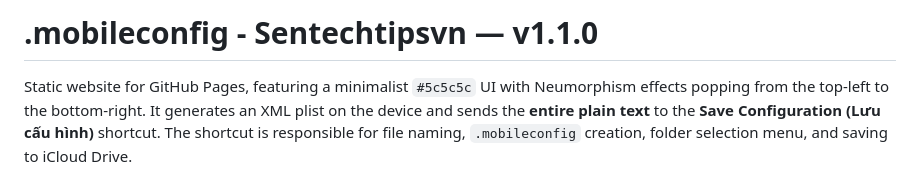
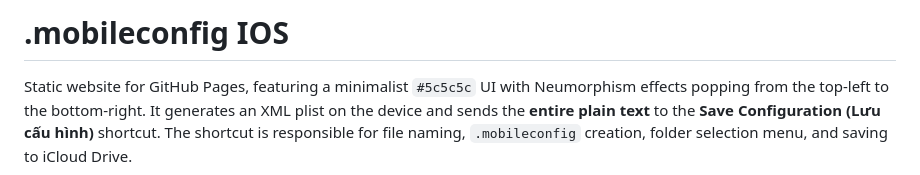
Before and after one commit to Sentechtipsvn/.mobileconfig, a Markdown page: Language/en.md, the part around the change. Drawn GitHub-style.

```diff
--- a/Language/en.md
+++ b/Language/en.md
@@ -1,4 +1,4 @@
-# .mobileconfig - Sentechtipsvn — v1.1.0
+# .mobileconfig IOS
 
 Static website for GitHub Pages, featuring a minimalist `#5c5c5c` UI with Neumorphism effects popping from the top-left to the bottom-right. It generates an XML plist on the device and sends the **entire plain text** to the **Save Configuration (Lưu cấu hình)** shortcut. The shortcut is responsible for file naming, `.mobileconfig` creation, folder selection menu, and saving to iCloud Drive.
 
```
